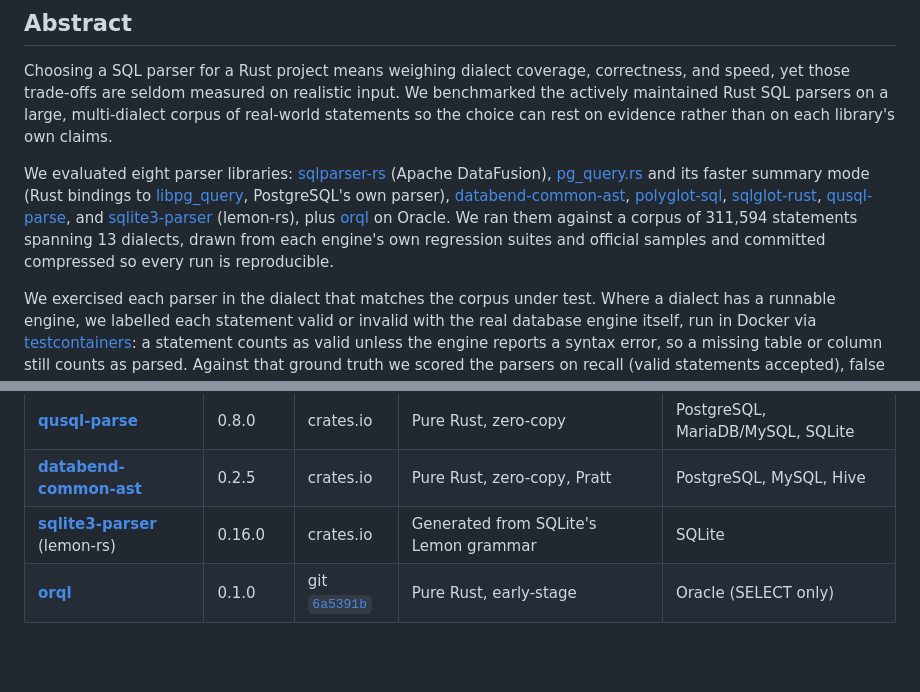
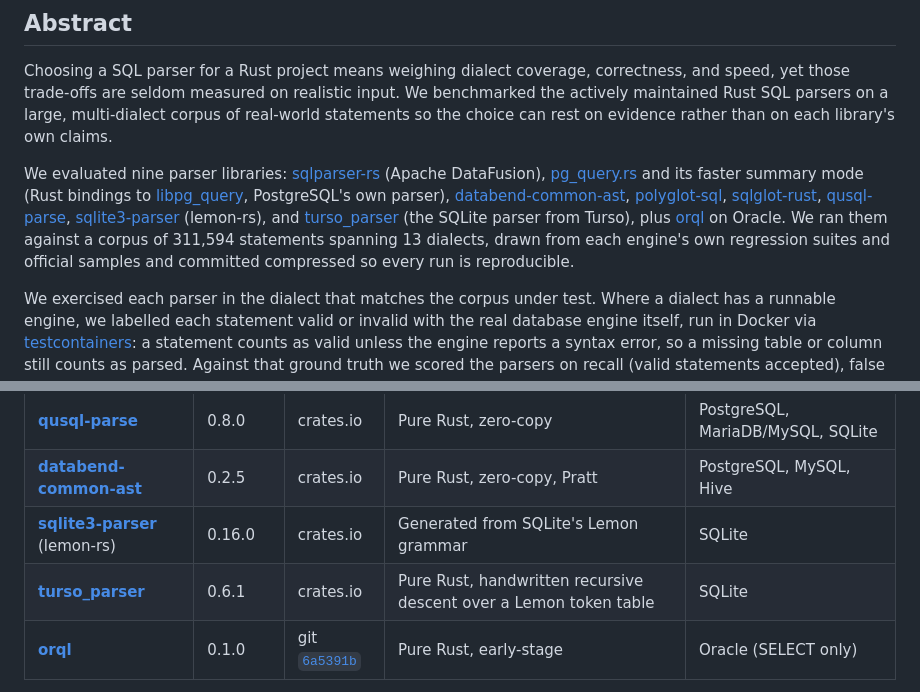
Before and after one commit to LucaCappelletti94/sql_ast_benchmark, a Markdown page: README.md, 2 parts joined by grey strips. GitHub-like rendering; blank space fills up the shorter version.

Commit message:
Add turso_parser to the README abstract and parser table

```diff
--- a/README.md
+++ b/README.md
@@ -12,7 +12,7 @@ Benchmarking Rust SQL parsers on a real-world corpus of 311,594 statements acros
 
 Choosing a SQL parser for a Rust project means weighing dialect coverage, correctness, and speed, yet those trade-offs are seldom measured on realistic input. We benchmarked the actively maintained Rust SQL parsers on a large, multi-dialect corpus of real-world statements so the choice can rest on evidence rather than on each library's own claims.
 
-We evaluated eight parser libraries: [sqlparser-rs](https://github.com/sqlparser-rs/sqlparser-rs) (Apache DataFusion), [pg_query.rs](https://github.com/pganalyze/pg_query.rs) and its faster summary mode (Rust bindings to [libpg_query](https://github.com/pganalyze/libpg_query), PostgreSQL's own parser), [databend-common-ast](https://crates.io/crates/databend-common-ast), [polyglot-sql](https://github.com/tobilg/polyglot), [sqlglot-rust](https://crates.io/crates/sqlglot-rust), [qusql-parse](https://crates.io/crates/qusql-parse), and [sqlite3-parser](https://crates.io/crates/sqlite3-parser) (lemon-rs), plus [orql](https://codeberg.org/xitep/orql) on Oracle. We ran them against a corpus of 311,594 statements spanning 13 dialects, drawn from each engine's own regression suites and official samples and committed compressed so every run is reproducible.
+We evaluated nine parser libraries: [sqlparser-rs](https://github.com/sqlparser-rs/sqlparser-rs) (Apache DataFusion), [pg_query.rs](https://github.com/pganalyze/pg_query.rs) and its faster summary mode (Rust bindings to [libpg_query](https://github.com/pganalyze/libpg_query), PostgreSQL's own parser), [databend-common-ast](https://crates.io/crates/databend-common-ast), [polyglot-sql](https://github.com/tobilg/polyglot), [sqlglot-rust](https://crates.io/crates/sqlglot-rust), [qusql-parse](https://crates.io/crates/qusql-parse), [sqlite3-parser](https://crates.io/crates/sqlite3-parser) (lemon-rs), and [turso_parser](https://crates.io/crates/turso_parser) (the SQLite parser from Turso), plus [orql](https://codeberg.org/xitep/orql) on Oracle. We ran them against a corpus of 311,594 statements spanning 13 dialects, drawn from each engine's own regression suites and official samples and committed compressed so every run is reproducible.
 
 We exercised each parser in the dialect that matches the corpus under test. Where a dialect has a runnable engine, we labelled each statement valid or invalid with the real database engine itself, run in Docker via [testcontainers](https://github.com/testcontainers/testcontainers-rs): a statement counts as valid unless the engine reports a syntax error, so a missing table or column still counts as parsed. Against that ground truth we scored the parsers on recall (valid statements accepted), false positives (invalid statements wrongly accepted), display round-trip stability, and canonical-form fidelity. The other dialects have no runnable engine, so their statements count as provenance-valid and the metric is simply the acceptance rate. Across all dialects, we captured speed as a per-statement parse-time distribution over every accepted statement.
 
@@ -29,6 +29,7 @@ On their home dialect the reference bindings are exact by construction, so the m
 | **[qusql-parse](https://crates.io/crates/qusql-parse)** | 0.8.0 | crates.io | Pure Rust, zero-copy | PostgreSQL, MariaDB/MySQL, SQLite |
 | **[databend-common-ast](https://github.com/datafuselabs/databend)** | 0.2.5 | crates.io | Pure Rust, zero-copy, Pratt | PostgreSQL, MySQL, Hive |
 | **[sqlite3-parser](https://crates.io/crates/sqlite3-parser)** (lemon-rs) | 0.16.0 | crates.io | Generated from SQLite's Lemon grammar | SQLite |
+| **[turso_parser](https://crates.io/crates/turso_parser)** | 0.6.1 | crates.io | Pure Rust, handwritten recursive descent over a Lemon token table | SQLite |
 | **[orql](https://codeberg.org/xitep/orql)** | 0.1.0 | git [`6a5391b`](https://codeberg.org/xitep/orql/commit/6a5391b1b11f5771ab15e4ba519bdf00fdacc021) | Pure Rust, early-stage | Oracle (SELECT only) |
 
 Per-parser repository metadata (stars, contributors, fuzzing, test and benchmark suites, license) is shown on each parser page in the [explorer](https://sql-ast-benchmark.luca.phd).
```
